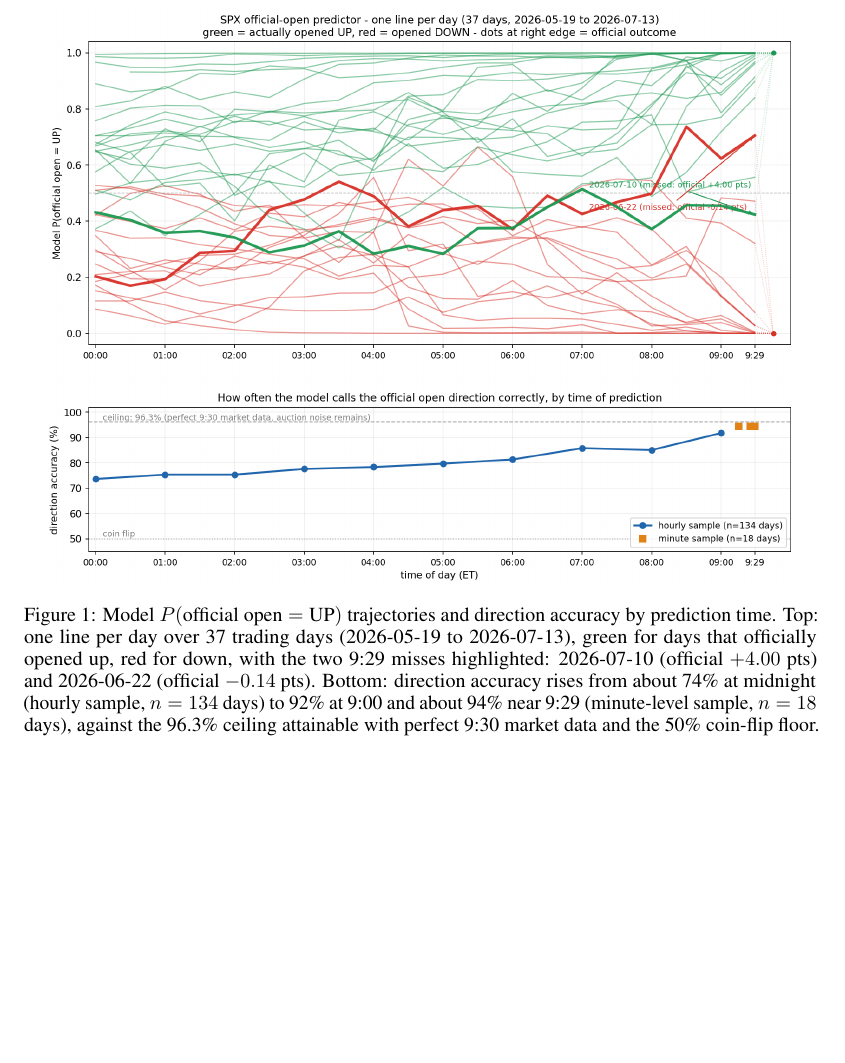
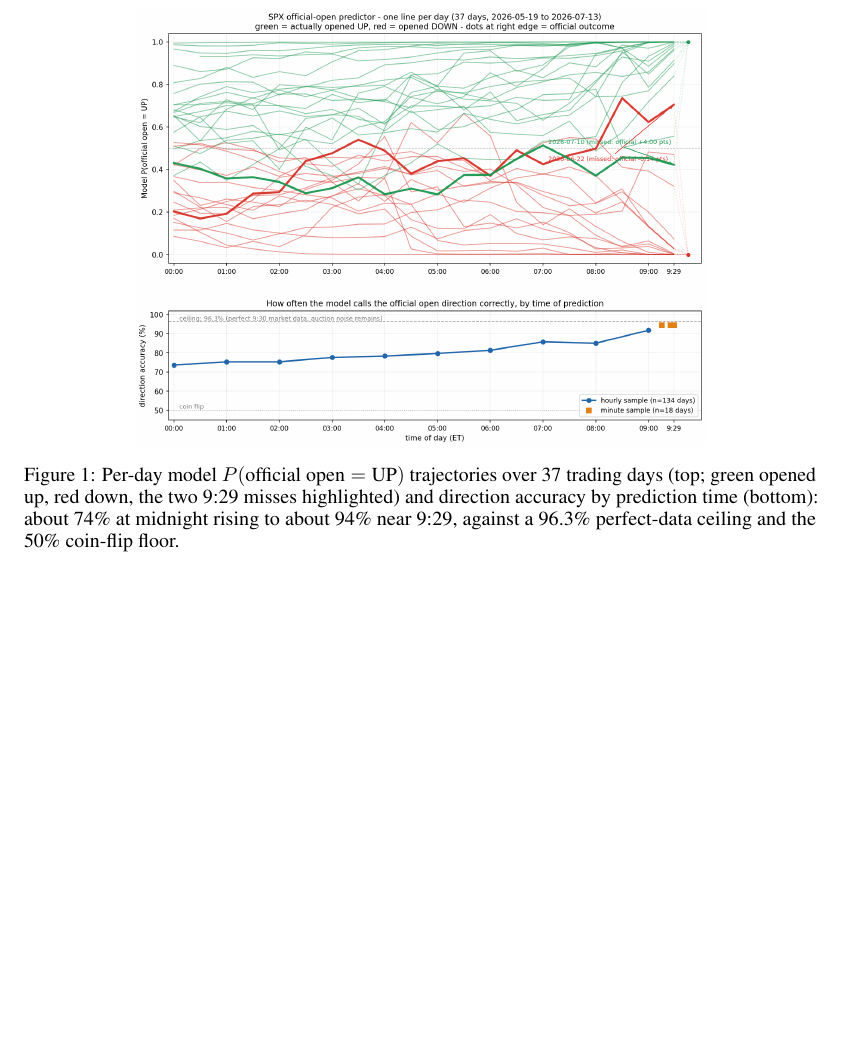
Before and after one commit to tr4m0ryp/SOQrates-polymarket-sp500-predictor, a LaTeX paper (papers/spx-open-polymarket/main.tex): part of page 2 of 25, cut at the place of the change, the shorter picture padded with empty space. Compiled offline with pdfLaTeX.

Commit message:
docs(paper): compact hero figure caption

```diff
--- a/papers/spx-open-polymarket/main.tex
+++ b/papers/spx-open-polymarket/main.tex
@@ -37,19 +37,15 @@
 \end{abstract}
 
 % Title-page teaser (user request 2026-07-19): the hero figure shares the
-% page with the abstract; its in-prose discussion stays in Results.
+% page with the abstract; compact caption here, full discussion in Results.
 \begin{figure}[b]
     \centering
-    \includegraphics[width=0.95\linewidth]{figures/spx_open_predictor.png}
-    \caption{Model $P(\text{official open} = \text{UP})$ trajectories and
-    direction accuracy by prediction time. Top: one line per day over 37
-    trading days (2026-05-19 to 2026-07-13), green for days that officially
-    opened up, red for down, with the two 9:29 misses highlighted: 2026-07-10
-    (official $+4.00$ pts) and 2026-06-22 (official $-0.14$ pts). Bottom:
-    direction accuracy rises from about 74\% at midnight (hourly sample,
-    $n=134$ days) to 92\% at 9:00 and about 94\% near 9:29 (minute-level
-    sample, $n=18$ days), against the 96.3\% ceiling attainable with perfect
-    9:30 market data and the 50\% coin-flip floor.}
+    \includegraphics[width=0.72\linewidth]{figures/spx_open_predictor.png}
+    \caption{Per-day model $P(\text{official open} = \text{UP})$ trajectories
+    over 37 trading days (top; green opened up, red down, the two 9:29 misses
+    highlighted) and direction accuracy by prediction time (bottom): about
+    74\% at midnight rising to about 94\% near 9:29, against a 96.3\%
+    perfect-data ceiling and the 50\% coin-flip floor.}
     \label{fig:spx_open_predictor}
 \end{figure}
 
```
